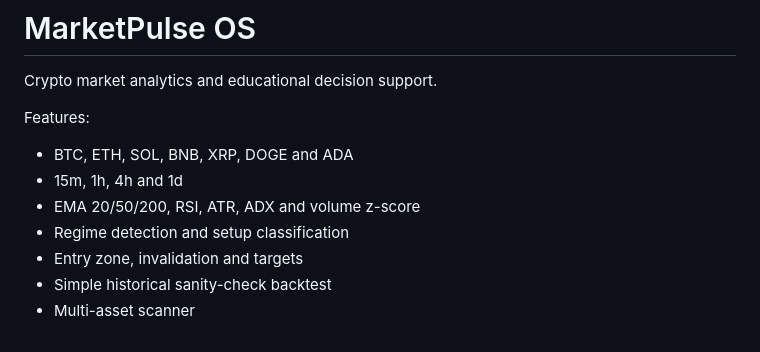
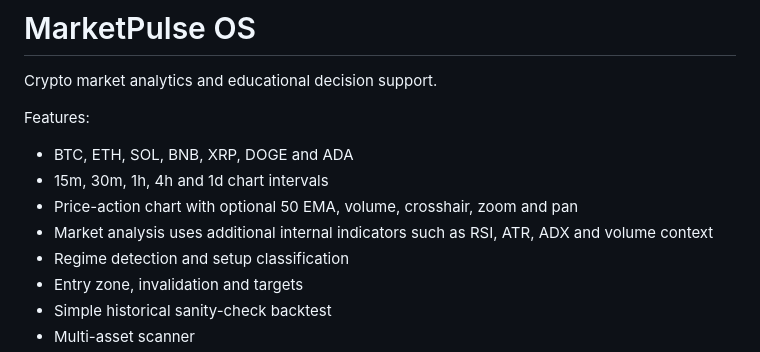
Before and after one commit to Dev06ai/marketpulse-os, a Markdown page: README.md, the part around the change. Rendered like a GitHub page.

Commit message:
Update documentation to match current chart and timeframe features

```diff
--- a/README.md
+++ b/README.md
@@ -4,8 +4,9 @@ Crypto market analytics and educational decision support.
 
 Features:
 - BTC, ETH, SOL, BNB, XRP, DOGE and ADA
-- 15m, 1h, 4h and 1d
-- EMA 20/50/200, RSI, ATR, ADX and volume z-score
+- 15m, 30m, 1h, 4h and 1d chart intervals
+- Price-action chart with optional 50 EMA, volume, crosshair, zoom and pan
+- Market analysis uses additional internal indicators such as RSI, ATR, ADX and volume context
 - Regime detection and setup classification
 - Entry zone, invalidation and targets
 - Simple historical sanity-check backtest
```
